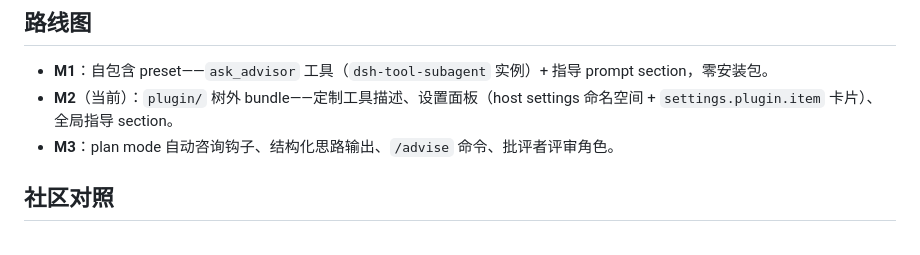
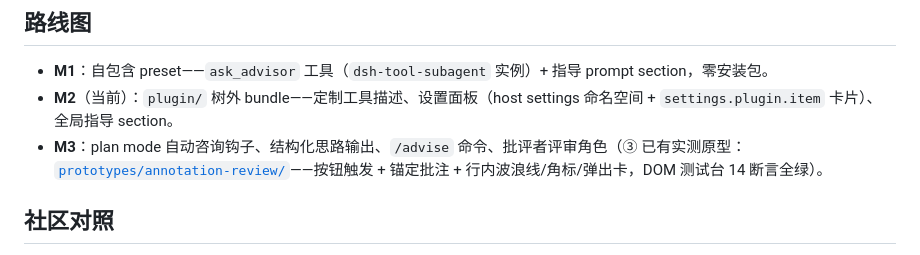
Before and after one commit to higekibaka/dsh-ciel, a Markdown page: README.md, the part around the change. Drawn GitHub-style.

Commit message:
M3-3: annotation-review prototype (annrev) — live-tested critic with inline marks
Per-message 批注评审 button spawns a convergent critic subagent
(google/gemini-3.7-flash, effort pinned low); annotations render as
severity wavy underlines + numbered badges + click popover + a card
panel, all driven by the button's effect — the turnTail chain was
abandoned after live testing proved it winner-take-all (the
deliverables row wins file-producing turns) and hydration raced the
election. Anchors match by proximity (last occurrence before the
message's own button); cleanup tracks owned spans. Reviews persist via
session.append and rehydrate across restarts. Offline DOM harness
(real chat fixture, 14 assertions) covers duplicate-phrase matching,
cross-turn cleanup, re-review idempotency, panel placement.

```diff
--- a/README.md
+++ b/README.md
@@ -63,7 +63,7 @@ cd /home/example/deepseek-harness && pnpm dsh --profile advisor-test --patch /ho
 
 - **M1**：自包含 preset——`ask_advisor` 工具（`dsh-tool-subagent` 实例）+ 指导 prompt section，零安装包。
 - **M2**（当前）：`plugin/` 树外 bundle——定制工具描述、设置面板（host settings 命名空间 + `settings.plugin.item` 卡片）、全局指导 section。
-- **M3**：plan mode 自动咨询钩子、结构化思路输出、`/advise` 命令、批评者评审角色。
+- **M3**：plan mode 自动咨询钩子、结构化思路输出、`/advise` 命令、批评者评审角色（③ 已有实测原型：[`prototypes/annotation-review/`](prototypes/annotation-review/)——按钮触发 + 锚定批注 + 行内波浪线/角标/弹出卡，DOM 测试台 14 断言全绿）。
 
 ## 社区对照
 
```
